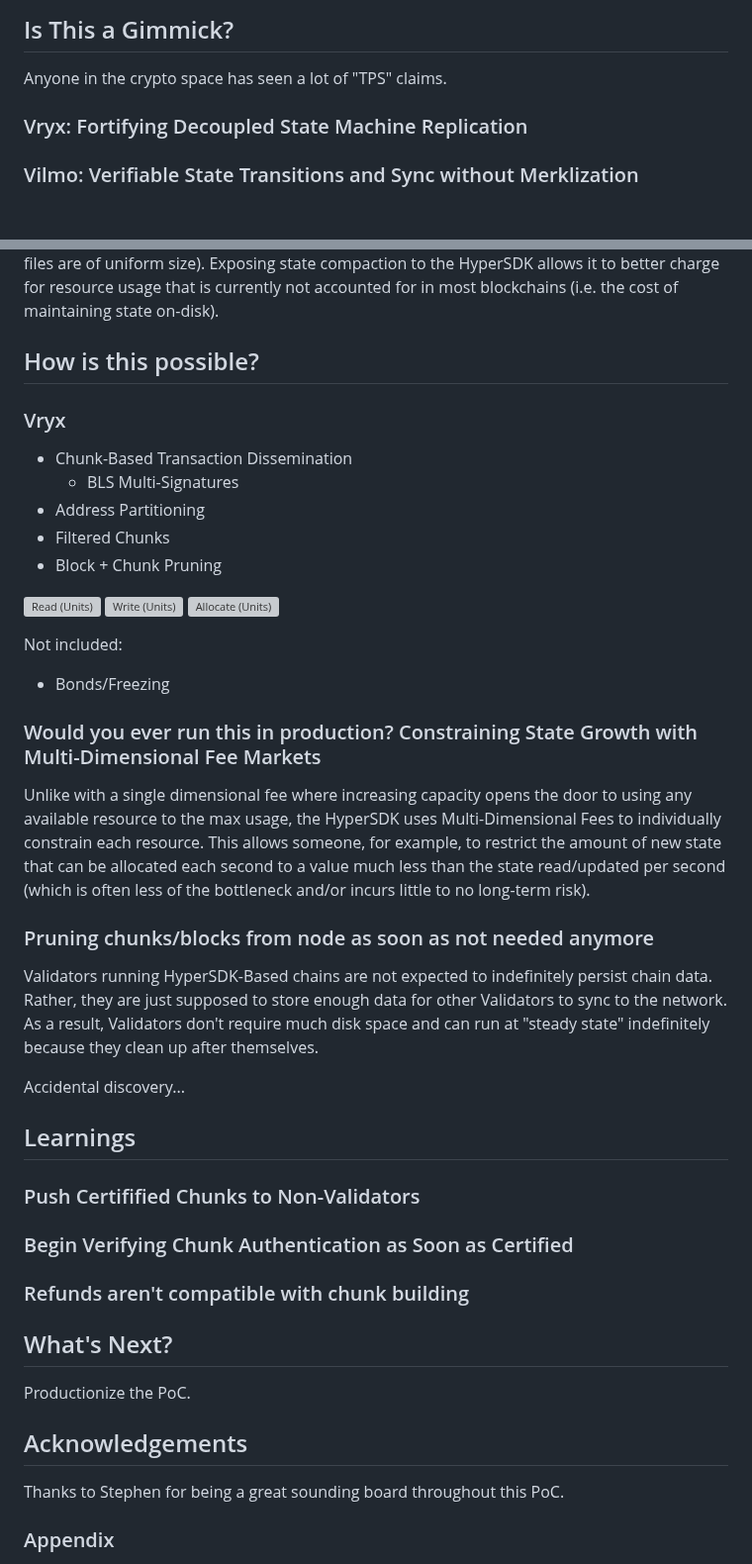
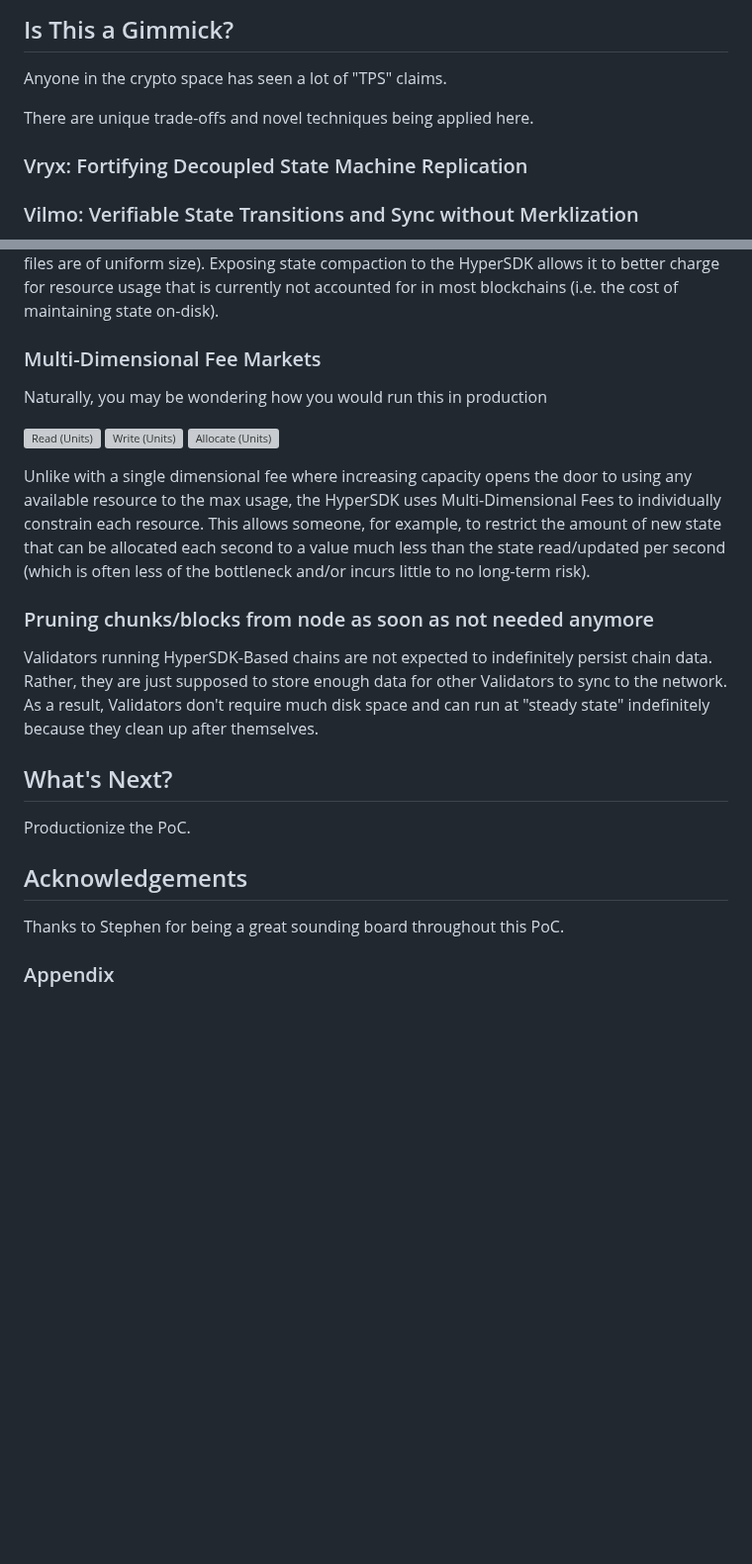
Before and after one commit to patrick-ogrady/website, a Markdown page: hackmd/vryx-poc.md, 2 parts joined by grey strips. Shown at 99% size. GitHub-like rendering; blank space fills up the shorter version; grey boxes are pictures that could not be loaded.

Commit message:
form coming together

```diff
--- a/hackmd/vryx-poc.md
+++ b/hackmd/vryx-poc.md
@@ -58,6 +58,8 @@ You can view all collected metrics in the [Appendix](#appendix).
 
 Anyone in the crypto space has seen a lot of "TPS" claims.
 
+There are unique trade-offs and novel techniques being applied here.
+
 ### Vryx: Fortifying Decoupled State Machine Replication
 
 ### Vilmo: Verifiable State Transitions and Sync without Merklization
@@ -82,43 +84,20 @@ Vilmo optimizes for large (100k+ key-values) batch writes by leveraging a collec
 
 Vilmo compaction (when required) occurs during block execution and is synchronized across all nodes. The frequency of this compaction is tuneable (i.e. how much "useless" data can live in a log before cleanup), however, the timing of this compaction (during block execution) is not. This approach allows for a forthcoming implementation of state expiry and/or state rent to be applied during compaction (charging a fee to each key that is preserved during a rewrite). This fee would likely increase the larger the log file is to deter an attacker from purposely increasing the size of a single log file to increase the time compaction will take (Vilmo works best when log files are of uniform size). Exposing state compaction to the HyperSDK allows it to better charge for resource usage that is currently not accounted for in most blockchains (i.e. the cost of maintaining state on-disk).
 
-## How is this possible?
-### Vryx
-* Chunk-Based Transaction Dissemination
-  * BLS Multi-Signatures
-* Address Partitioning
-* Filtered Chunks
-* Block + Chunk Pruning
+### Multi-Dimensional Fee Markets
+
+Naturally, you may be wondering how you would run this in production
 
 ![Read (Units)](https://patrickogrady.xyz/images/vryx-poc/units-read.png)
 ![Write (Units)](https://patrickogrady.xyz/images/vryx-poc/units-write.png)
 ![Allocate (Units)](https://patrickogrady.xyz/images/vryx-poc/units-allocate.png)
 
-Not included:
-* Bonds/Freezing
 
-### Would you ever run this in production? Constraining State Growth with Multi-Dimensional Fee Markets
-
-Unlike with a single dimensional fee where increasing capacity opens the door to using any available resource to the max usage,
-the HyperSDK uses Multi-Dimensional Fees to individually constrain each resource. This allows someone, for example, to restrict
-the amount of new state that can be allocated each second to a value much less than the state read/updated per second (which is often
-less of the bottleneck and/or incurs little to no long-term risk).
+Unlike with a single dimensional fee where increasing capacity opens the door to using any available resource to the max usage, the HyperSDK uses Multi-Dimensional Fees to individually constrain each resource. This allows someone, for example, to restrict the amount of new state that can be allocated each second to a value much less than the state read/updated per second (which is often less of the bottleneck and/or incurs little to no long-term risk).
 
 ### Pruning chunks/blocks from node as soon as not needed anymore
 
-Validators running HyperSDK-Based chains are not expected to indefinitely persist chain data. Rather, they are just supposed
-to store enough data for other Validators to sync to the network. As a result, Validators don't require much disk space and can run
-at "steady state" indefinitely because they clean up after themselves.
-
-Accidental discovery...
-
-## Learnings
-
-### Push Certifified Chunks to Non-Validators
-
-### Begin Verifying Chunk Authentication as Soon as Certified
-
-### Refunds aren't compatible with chunk building
+Validators running HyperSDK-Based chains are not expected to indefinitely persist chain data. Rather, they are just supposed to store enough data for other Validators to sync to the network. As a result, Validators don't require much disk space and can run at "steady state" indefinitely because they clean up after themselves.
 
 ## What's Next?
 
@@ -127,7 +106,6 @@ Productionize the PoC.
 ## Acknowledgements
 
 Thanks to Stephen for being a great sounding board throughout this PoC.
-
 
 ### Appendix
 
```
